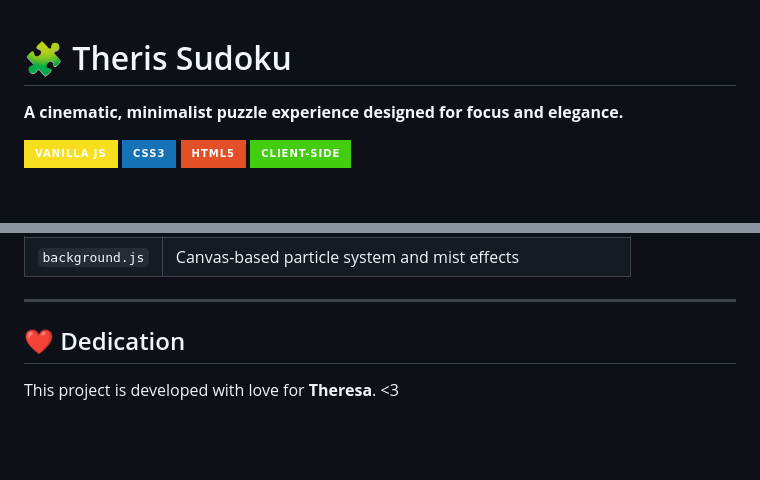
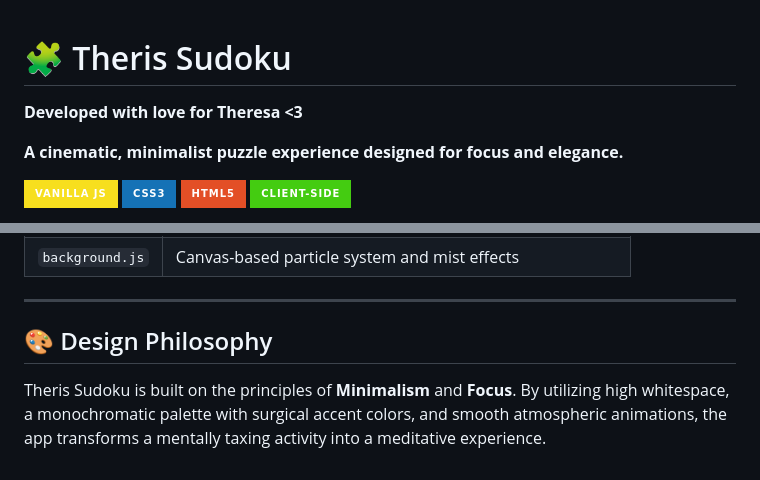
Before and after one commit to latency0ms/theris-sudoku, a Markdown page: README.md, 2 parts joined by grey strips. Rendered like a GitHub page; badges without logos; blank space fills up the shorter version.

```diff
--- a/README.md
+++ b/README.md
@@ -1,6 +1,9 @@
 # 🧩 Theris Sudoku
 
+**Developed with love for Theresa <3**
+
 **A cinematic, minimalist puzzle experience designed for focus and elegance.**
+
 
 ![Vanilla JS](https://img.shields.io/badge/Vanilla_JS-f7df1e?style=for-the-badge&logo=javascript&logoColor=black)
 ![CSS3](https://img.shields.io/badge/CSS3-1572B6?style=for-the-badge&logo=css3&logoColor=white)
@@ -73,6 +76,6 @@ No installation or build steps are required. This is a purely client-side applic
 
 ---
 
-## ❤️ Dedication
+## 🎨 Design Philosophy
 
-This project is developed with love for **Theresa**. <3
+Theris Sudoku is built on the principles of **Minimalism** and **Focus**. By utilizing high whitespace, a monochromatic palette with surgical accent colors, and smooth atmospheric animations, the app transforms a mentally taxing activity into a meditative experience.
```
